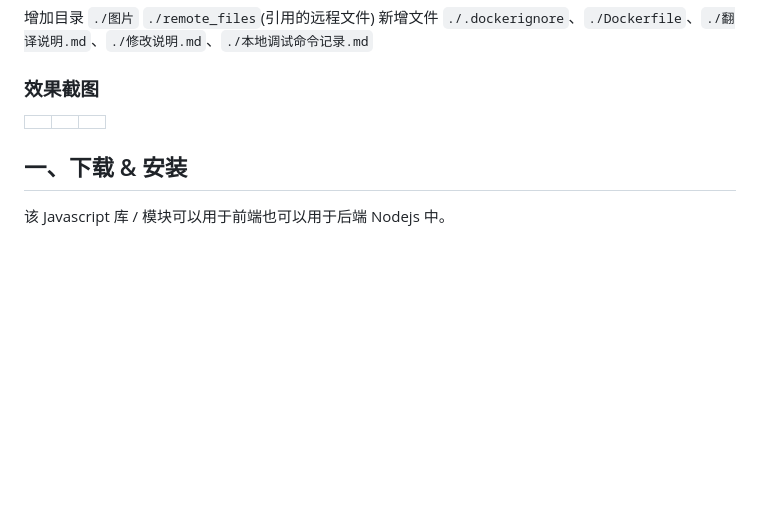
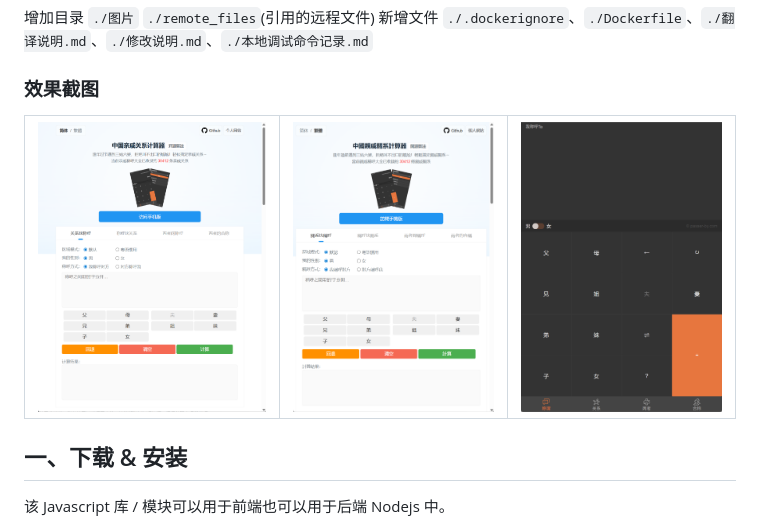
Before and after one commit to Firfr/relationship, a Markdown page: readme.md, the part around the change. Drawn GitHub-style; pictures changed too: 图片/手机版.png (added), 图片/简体.png (added), 图片/繁体.png (added); blank space fills up the shorter version.

Commit message:
添加效果图

```diff
--- a/readme.md
+++ b/readme.md
@@ -88,9 +88,8 @@ services:
 
 ### 效果截图
 
-|  |  |  |
+| ![简体](图片/简体.png) | ![繁体](图片/繁体.png) | ![手机版](图片/手机版.png) |
 |-|-|-|
-
 
 
 ## 一、下载 & 安装
```
